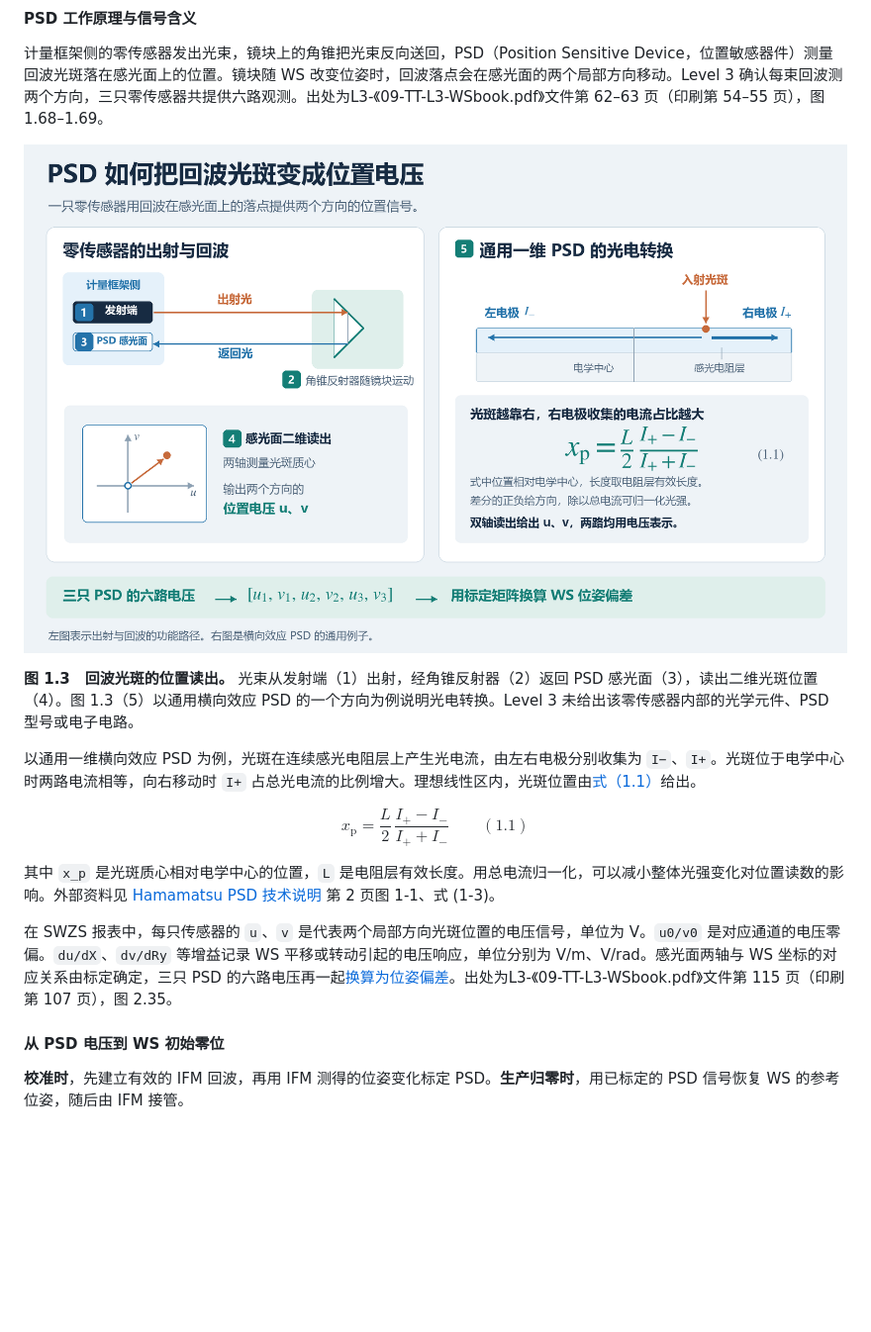
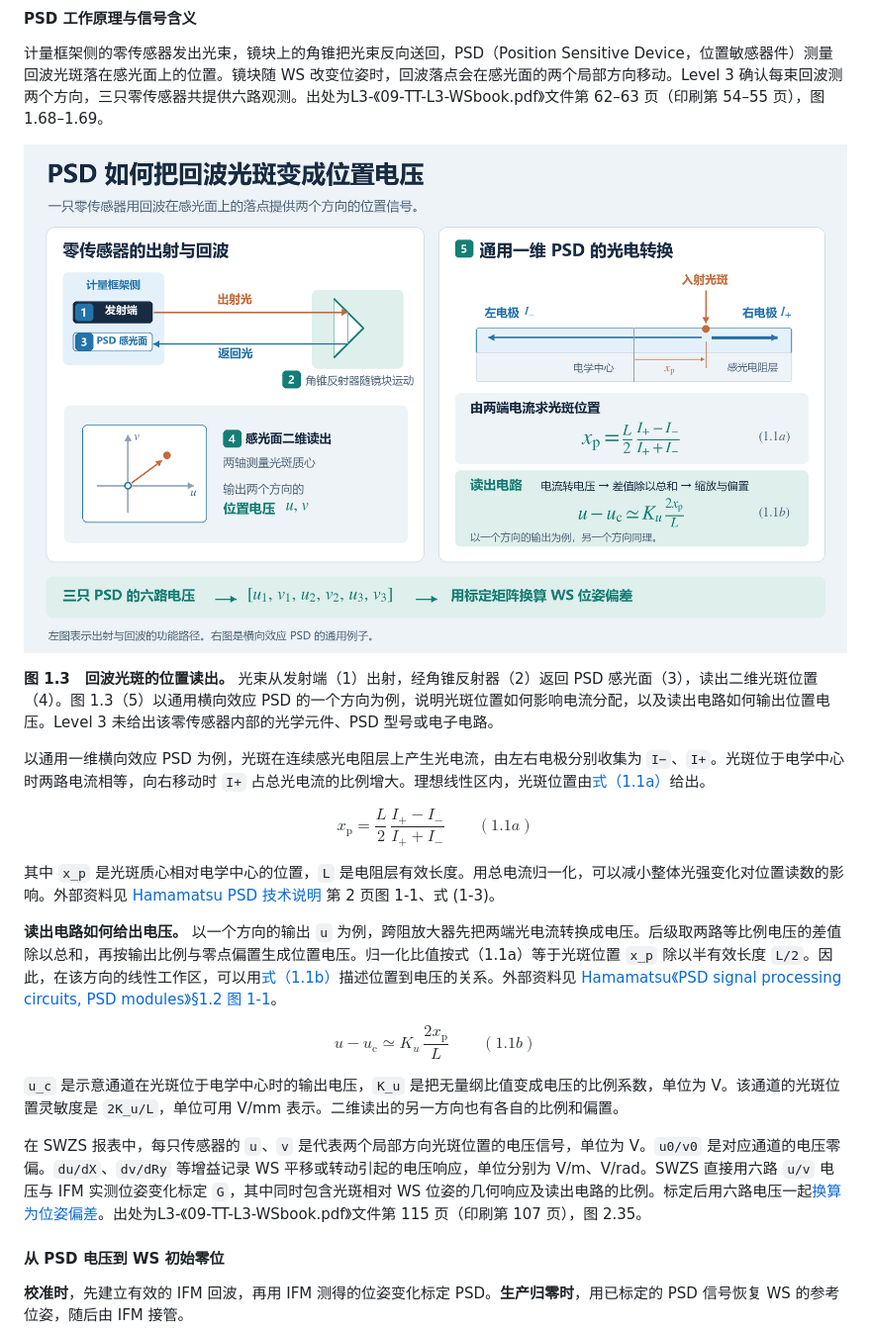
Before and after one commit to OpticsPan/ME2, a Markdown page: outputs/reports/MEtrology.md, the part around the change. Shown at 99% size. Drawn GitHub-style; pictures changed too: outputs/images/SWZS-PSD光路与读出_v4.png (added); blank space fills up the shorter version.

Commit message:
补充 PSD 光斑位置到电压的读出关系

```diff
--- a/outputs/reports/MEtrology.md
+++ b/outputs/reports/MEtrology.md
@@ -168,21 +168,31 @@ IFM 能测出两次位姿之间的变化，校准 PSD 的增益时用的就是
 
 计量框架侧的零传感器发出光束，镜块上的角锥把光束反向送回，PSD（Position Sensitive Device，位置敏感器件）测量回波光斑落在感光面上的位置。镜块随 WS 改变位姿时，回波落点会在感光面的两个局部方向移动。Level 3 确认每束回波测两个方向，三只零传感器共提供六路观测。出处为L3-《09-TT-L3-WSbook.pdf》文件第 62–63 页（印刷第 54–55 页），图 1.68–1.69。
 
-![图 1.3，左侧为零传感器经角锥反射回 PSD 的光路，右侧为通用一维 PSD 以电流差和总电流解算光斑位置](../images/SWZS-PSD光路与读出_v3.png)
+![图 1.3，左侧为零传感器回波光路，右侧说明光斑位置怎样改变两端光电流，以及读出电路怎样输出位置电压。](../images/SWZS-PSD光路与读出_v4.png)
 
-**图 1.3　回波光斑的位置读出。** 光束从发射端（1）出射，经角锥反射器（2）返回 PSD 感光面（3），读出二维光斑位置（4）。图 1.3（5）以通用横向效应 PSD 的一个方向为例说明光电转换。Level 3 未给出该零传感器内部的光学元件、PSD 型号或电子电路。
+**图 1.3　回波光斑的位置读出。** 光束从发射端（1）出射，经角锥反射器（2）返回 PSD 感光面（3），读出二维光斑位置（4）。图 1.3（5）以通用横向效应 PSD 的一个方向为例，说明光斑位置如何影响电流分配，以及读出电路如何输出位置电压。Level 3 未给出该零传感器内部的光学元件、PSD 型号或电子电路。
 
-以通用一维横向效应 PSD 为例，光斑在连续感光电阻层上产生光电流，由左右电极分别收集为 `I−`、`I+`。光斑位于电学中心时两路电流相等，向右移动时 `I+` 占总光电流的比例增大。理想线性区内，光斑位置由[式（1.1）](#swzs-eq-psd-position)给出。
+以通用一维横向效应 PSD 为例，光斑在连续感光电阻层上产生光电流，由左右电极分别收集为 `I−`、`I+`。光斑位于电学中心时两路电流相等，向右移动时 `I+` 占总光电流的比例增大。理想线性区内，光斑位置由[式（1.1a）](#swzs-eq-psd-position)给出。
 
 <a name="swzs-eq-psd-position"></a>
 
 $$
-x_{\mathrm{p}} = \frac{L}{2}\,\frac{I_{+}-I_{-}}{I_{+}+I_{-}} \qquad (1.1)
+x_{\mathrm{p}} = \frac{L}{2}\,\frac{I_{+}-I_{-}}{I_{+}+I_{-}} \qquad (1.1a)
 $$
 
 其中 `x_p` 是光斑质心相对电学中心的位置，`L` 是电阻层有效长度。用总电流归一化，可以减小整体光强变化对位置读数的影响。外部资料见 [Hamamatsu PSD 技术说明](https://www.hamamatsu.com/content/dam/hamamatsu-photonics/sites/documents/99_SALES_LIBRARY/ssd/psd_kpsd9001e.pdf#page=2) 第 2 页图 1-1、式 (1-3)。
 
-在 SWZS 报表中，每只传感器的 `u`、`v` 是代表两个局部方向光斑位置的电压信号，单位为 V。`u0/v0` 是对应通道的电压零偏。`du/dX`、`dv/dRy` 等增益记录 WS 平移或转动引起的电压响应，单位分别为 V/m、V/rad。感光面两轴与 WS 坐标的对应关系由标定确定，三只 PSD 的六路电压再一起[换算为位姿偏差](#swzs-voltage-to-zero)。出处为L3-《09-TT-L3-WSbook.pdf》文件第 115 页（印刷第 107 页），图 2.35。
+**读出电路如何给出电压。** 以一个方向的输出 `u` 为例，跨阻放大器先把两端光电流转换成电压。后级取两路等比例电压的差值除以总和，再按输出比例与零点偏置生成位置电压。归一化比值按式（1.1a）等于光斑位置 `x_p` 除以半有效长度 `L/2`。因此，在该方向的线性工作区，可以用[式（1.1b）](#swzs-eq-psd-voltage)描述位置到电压的关系。外部资料见 [Hamamatsu《PSD signal processing circuits, PSD modules》§1.2 图 1-1](https://www.hamamatsu.com/content/dam/hamamatsu-photonics/sites/documents/99_SALES_LIBRARY/ssd/psd_singal_kacc9014e.pdf)。
+
+<a name="swzs-eq-psd-voltage"></a>
+
+$$
+u-u_{\mathrm{c}} \simeq K_u\,\frac{2x_{\mathrm{p}}}{L} \qquad (1.1b)
+$$
+
+`u_c` 是示意通道在光斑位于电学中心时的输出电压，`K_u` 是把无量纲比值变成电压的比例系数，单位为 V。该通道的光斑位置灵敏度是 `2K_u/L`，单位可用 V/mm 表示。二维读出的另一方向也有各自的比例和偏置。
+
+在 SWZS 报表中，每只传感器的 `u`、`v` 是代表两个局部方向光斑位置的电压信号，单位为 V。`u0/v0` 是对应通道的电压零偏。`du/dX`、`dv/dRy` 等增益记录 WS 平移或转动引起的电压响应，单位分别为 V/m、V/rad。SWZS 直接用六路 `u/v` 电压与 IFM 实测位姿变化标定 `G`，其中同时包含光斑相对 WS 位姿的几何响应及读出电路的比例。标定后用六路电压一起[换算为位姿偏差](#swzs-voltage-to-zero)。出处为L3-《09-TT-L3-WSbook.pdf》文件第 115 页（印刷第 107 页），图 2.35。
 
 <a name="swzs-voltage-to-zero"></a>
 <a name="swzs-ifm-signal"></a>
```
Also changed, not shown: README.md (+1 -0 lines), changes/2026-11-22-swzs-psd-voltage-readout_v1.md (added, +5 -0 lines), outputs/README.md (+1 -1 lines).
